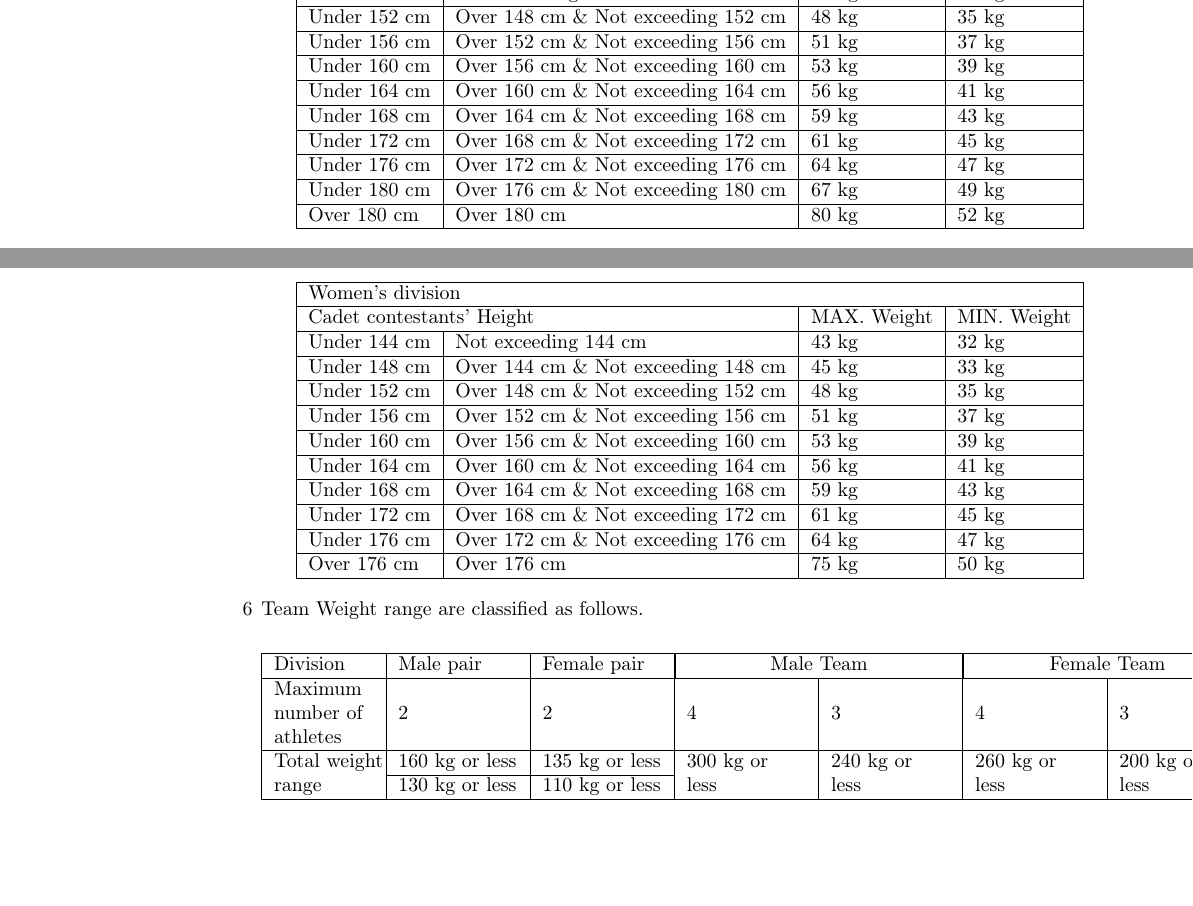
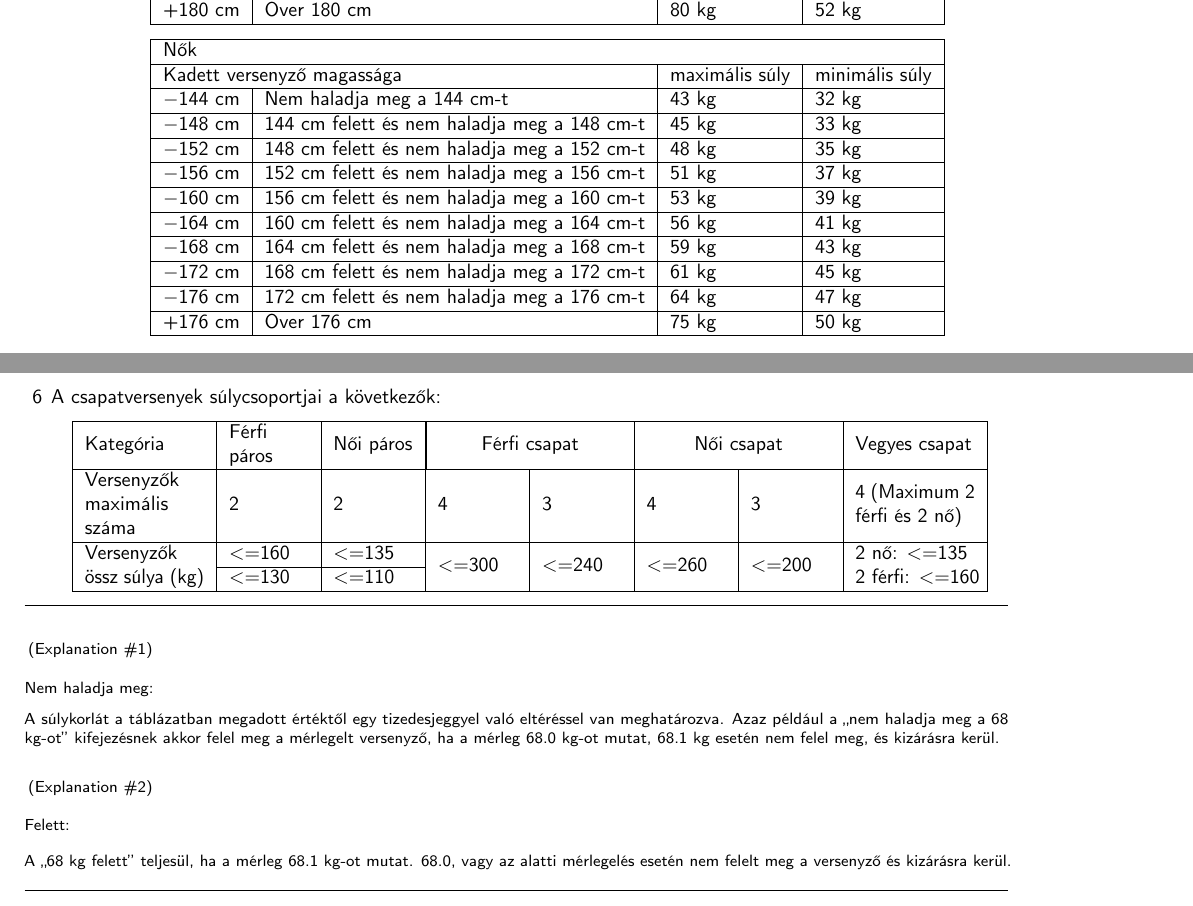
Before and after one commit to somogyiandras/WT-rules, a LaTeX thesis (szabalyok.tex, which reads 5.2.txt, 5.3.txt, 5.4.txt): two parts of pages 16 and 17 of 58 before the commit and two parts of pages 15 and 16 of 53 after it, joined at a grey line, cut at the place of the change, the shorter picture padded with empty space. The pictures show the PDF file szabalyok.pdf that the author committed with the source.

Commit message:
Article 5 translated and add additional picture to article 3

```diff
--- a/5.2.txt
+++ b/5.2.txt
@@ -1 +1 @@
-Olympic Weight categories are classified as follows
+Az olimpiai játékok felnőtt férfi és női súlycsoportjai a következők:
--- a/5.3.txt
+++ b/5.3.txt
@@ -1 +1 @@
-Junior Weight categories are classified as follows.
+A nem olimpiai játékok junior férfi és női súlycsoportjai a következők:
--- a/5.4.txt
+++ b/5.4.txt
@@ -1 +1 @@
-Youth Olympic Weight categories are classified as follows.
+Az ifjúsági olimpia férfi és női súlycsoportjai a következők:
--- a/5.5.1.txt
+++ b/5.5.1.txt
@@ -1 +1 @@
-Cadet Height categories are classified as follows.
+Kadett korosztályos versenyeken a következő magassági kategóriák lettek meghatározva:
--- a/5.5.txt
+++ b/5.5.txt
@@ -1 +1 @@
-Cadet Weight categories are classified as follows.
+A nem olimpiai játékok kadett férfi és női súlycsoportjai a következők:
--- a/5.6.txt
+++ b/5.6.txt
@@ -1 +1 @@
-Team Weight range are classified as follows.
+A csapatversenyek súlycsoportjai a következők:
--- /dev/null
+++ b/5.e_1.txt
@@ -0,0 +1,3 @@
+Nem haladja meg:
+
+A súlykorlát a táblázatban megadott értéktől egy tizedesjeggyel való eltéréssel van meghatározva. Azaz például a „nem haladja meg a 68 kg-ot” kifejezésnek akkor felel meg a mérlegelt versenyző, ha a mérleg 68.0 kg-ot mutat, 68.1 kg esetén nem felel meg, és kizárásra kerül.
--- /dev/null
+++ b/5.e_2.txt
@@ -0,0 +1,3 @@
+Felett:
+
+A „68 kg felett” teljesül, ha a mérleg 68.1 kg-ot mutat. 68.0, vagy az alatti mérlegelés esetén nem felelt meg a versenyző és kizárásra kerül.
--- a/szabalyok.tex
+++ b/szabalyok.tex
@@ -311,11 +317,20 @@
 \begin{center}
 \begin{tabular}{ |l|l|l|l| }
  \hline
- \multicolumn{2}{|l|}{Men's division} & \multicolumn{2}{|l|}{Women's division}  \\
- \hline
- Under 54 kg & Not exceeding 54 kg & under 46 kg & Not exceeding 46 kg \\
- \hline
- Under 58 kg & Over 54 kg \& Not exceeding 58 kg & Under 49 kg & Over 46 kg \& Not exceeding 49 kg \\
- \hline
- Under 63 kg & Over 58 kg \& Not exceeding 63 kg & Under 53 kg & Over 49 kg \& Not exceeding 53 kg \\
- \hline
+ \multicolumn{2}{|l|}{Férfiak} & \multicolumn{2}{l|}{Nők} \\
+ \hline
+ $-$54 kg & Nem haladja meg a 54 kg-ot & $-$46 kg & Nem haladja meg a 46 kg-ot \\
+ \hline
+ $-$58 kg & 54 kg felett és nem haladja meg a 58 kg-ot & $-$49 kg & 46 kg felett és nem haladja meg a 49 kg-ot \\
+ \hline
+ $-$63 kg & 58 kg felett és nem haladja meg a 63 kg-ot & $-$53 kg & 49 kg felett és nem haladja meg a 53 kg-ot \\
+ \hline
+ $-$68 kg & 63 kg felett és nem haladja meg a 68 kg-ot & $-$57 kg & 53 kg felett és nem haladja meg a 57 kg-ot \\
+ \hline
+ $-$74 kg & 68 kg felett és nem haladja meg a 74 kg-ot & $-$62 kg & 57 kg felett és nem haladja meg a 62 kg-ot \\
+ \hline
+ $-$80 kg & 74 kg felett és nem haladja meg a 80 kg-ot & $-$67 kg & 62 kg felett és nem haladja meg a 67 kg-ot \\
+ \hline
+ $-$87 kg & 80 kg felett és nem haladja meg a 87 kg-ot & $-$73 kg & 67 kg felett és nem haladja meg a 73 kg-ot \\
+ \hline
+ +87 kg & 54 kg felett és nem haladja meg a 58 kg-ot & +73 kg & 73 kg felett \\
@@ -338,7 +344,12 @@
 \begin{center}
 \begin{tabular}{ |l|l|l|l| }
  \hline
- \multicolumn{2}{|l|}{Men's division} & \multicolumn{2}{|l|}{Women's division}  \\
- \hline
- Under 58 kg & Not exceeding 58 kg & under 49 kg & Not exceeding 49 kg \\
- \hline
+ \multicolumn{2}{|l|}{Férfiak} & \multicolumn{2}{l|}{Nők} \\
+ \hline
+ $-$58 kg & Nem haladja meg a 58 kg-ot & $-$49 kg & Nem haladja meg a 49 kg-ot \\
+ \hline
+ $-$68 kg & 58 kg felett és nem haladja meg a 68 kg-ot & $-$57 kg & 49 kg felett és nem haladja meg a 57 kg-ot \\
+ \hline
+ $-$80 kg & 68 kg felett és nem haladja meg a 80 kg-ot & $-$67 kg & 57 kg felett és nem haladja meg a 67 kg-ot \\
+ \hline
+ +80 kg & 50 kg felett & +67 kg & 67 kg felett \\
@@ -358,15 +364,24 @@
 \begin{center}
 \begin{tabular}{ |l|l|l|l| }
  \hline
- \multicolumn{2}{|l|}{Men's division} & \multicolumn{2}{|l|}{Women's division}  \\
- \hline
- Under 45 kg & Not exceeding 45 kg & under 42 kg & Not exceeding 42 kg \\
- \hline
- Under 48 kg & Over 45 kg \& Not exceeding 44 kg & Under 49 kg & Over 42 kg \& Not exceeding 44 kg \\
- \hline
- Under 51 kg & Over 48 kg \& Not exceeding 46 kg & Under 53 kg & Over 44 kg \& Not exceeding 46 kg \\
- \hline
- Under 55 kg & Over 51 kg \& Not exceeding 49 kg & Under 49 kg & Over 46 kg \& Not exceeding 49 kg \\
- \hline
- Under 59 kg & Over 55 kg \& Not exceeding 52 kg & Under 53 kg & Over 49 kg \& Not exceeding 52 kg \\
- \hline
+ \multicolumn{2}{|l|}{Férfiak} & \multicolumn{2}{l|}{Nők} \\
+ \hline
+ $-$45 kg & Nem haladja meg a 45 kg-ot & $-$42 kg & Nem haladja meg a 42 kg-ot \\
+ \hline
+ $-$48 kg & 45 kg felett és nem haladja meg a 44 kg-ot & $-$49 kg & 42 kg felett és nem haladja meg a 44 kg-ot \\
+ \hline
+ $-$51 kg & 48 kg felett és nem haladja meg a 46 kg-ot & $-$53 kg & 44 kg felett és nem haladja meg a 46 kg-ot \\
+ \hline
+ $-$55 kg & 51 kg felett és nem haladja meg a 49 kg-ot & $-$49 kg & 46 kg felett és nem haladja meg a 49 kg-ot \\
+ \hline
+ $-$59 kg & 55 kg felett és nem haladja meg a 52 kg-ot & $-$53 kg & 49 kg felett és nem haladja meg a 52 kg-ot \\
+ \hline
+ $-$63 kg & 59 kg felett és nem haladja meg a 55 kg-ot & $-$57 kg & 52 kg felett és nem haladja meg a 55 kg-ot \\
+ \hline
+ $-$68 kg & 63 kg felett és nem haladja meg a 59 kg-ot & $-$62 kg & 55 kg felett és nem haladja meg a 59 kg-ot \\
+ \hline
+ $-$73 kg & 68 kg felett és nem haladja meg a 63 kg-ot & $-$67 kg & 69 kg felett és nem haladja meg a 63 kg-ot \\
+ \hline
+ $-$78 kg & 73 kg felett és nem haladja meg a 68 kg-ot & $-$73 kg & 63 kg felett és nem haladja meg a 68 kg-ot \\
+ \hline
+ +78 kg & 78 kg felett és nem haladja meg a 58 kg-ot & +68 kg & 68 kg felett \\
@@ -390,11 +396,13 @@
 \begin{center}
 \begin{tabular}{ |l|l|l|l| }
  \hline
- \multicolumn{2}{|l|}{Men's division} & \multicolumn{2}{|l|}{Women's division}  \\
- \hline
- Under 48 kg & Not exceeding 48 kg & under 44 kg & Not exceeding 44 kg \\
- \hline
- Under 55 kg & Over 48 kg \& Not exceeding 55 kg & Under 49 kg & Over 44 kg \& Not exceeding 49 kg \\
- \hline
- Under 63 kg & Over 55 kg \& Not exceeding 63 kg & Under 55 kg & Over 49 kg \& Not exceeding 55 kg \\
- \hline
+ \multicolumn{2}{|l|}{Férfiak} & \multicolumn{2}{l|}{Nők} \\
+ \hline
+ $-$48 kg & Nem haladja meg a 48 kg-ot & $-$44 kg & Nem haladja meg a 44 kg-ot \\
+ \hline
+ $-$55 kg & 48 kg felett és nem haladja meg a 55 kg-ot & $-$49 kg & 44 kg felett és nem haladja meg a 49 kg-ot \\
+ \hline
+ $-$63 kg & 55 kg felett és nem haladja meg a 63 kg-ot & $-$55 kg & 49 kg felett és nem haladja meg a 55 kg-ot \\
+ \hline
+ $-$73 kg & 65 kg felett és nem haladja meg a 73 kg-ot & $-$63 kg & 55 kg felett és nem haladja meg a 63 kg-ot \\
+ \hline
@@ -415,15 +420,21 @@
- \hline
- Under 33 kg & Not exceeding 33 kg & under 29 kg & Not exceeding 29 kg \\
- \hline
- Under 37 kg & Over 33 kg \& Not exceeding 37 kg & Under 33 kg & Over 29 kg \& Not exceeding 33 kg \\
- \hline
- Under 41 kg & Over 37 kg \& Not exceeding 41 kg & Under 37 kg & Over 33 kg \& Not exceeding 37 kg \\
- \hline
- Under 45 kg & Over 41 kg \& Not exceeding 45 kg & Under 41 kg & Over 37 kg \& Not exceeding 41 kg \\
- \hline
- Under 49 kg & Over 45 kg \& Not exceeding 49 kg & Under 44 kg & Over 41 kg \& Not exceeding 44 kg \\
- \hline
- Under 53 kg & Over 49 kg \& Not exceeding 53 kg & Under 47 kg & Over 44 kg \& Not exceeding 47 kg \\
- \hline
- Under 57 kg & Over 53 kg \& Not exceeding 57 kg & Under 51 kg & Over 47 kg \& Not exceeding 51 kg \\
- \hline
+ \multicolumn{2}{|l|}{Férfiak} & \multicolumn{2}{l|}{Nők} \\
+ \hline
+ $-$33 kg & Nem haladja meg a 33 kg-ot & $-$29 kg & Nem haladja meg a 29 kg-ot \\
+ \hline
+ $-$37 kg & 33 kg felett és nem haladja meg a 37 kg-ot & $-$33 kg & 29 kg felett és nem haladja meg a 33 kg-ot \\
+ \hline
+ $-$41 kg & 37 kg felett és nem haladja meg a 41 kg-ot & $-$37 kg & 33 kg felett és nem haladja meg a 37 kg-ot \\
+ \hline
+ $-$45 kg & 41 kg felett és nem haladja meg a 45 kg-ot & $-$41 kg & 37 kg felett és nem haladja meg a 41 kg-ot \\
+ \hline
+ $-$49 kg & 45 kg felett és nem haladja meg a 49 kg-ot & $-$44 kg & 41 kg felett és nem haladja meg a 44 kg-ot \\
+ \hline
+ $-$53 kg & 49 kg felett és nem haladja meg a 53 kg-ot & $-$47 kg & 44 kg felett és nem haladja meg a 47 kg-ot \\
+ \hline
+ $-$57 kg & 53 kg felett és nem haladja meg a 57 kg-ot & $-$51 kg & 47 kg felett és nem haladja meg a 51 kg-ot \\
+ \hline
+ $-$61 kg & 57 kg felett és nem haladja meg a 61 kg-ot & $-$55 kg & 51 kg felett és nem haladja meg a 55 kg-ot \\
+ \hline
+ $-$65 kg & 61 kg felett és nem haladja meg a 65 kg-ot & $-$59 kg & 55 kg felett és nem haladja meg a 59 kg-ot \\
+ \hline
+ +65 kg & 65 kg felett és nem haladja meg a 58 kg-ot & +59 kg & 59 kg felett \\
@@ -444,29 +450,29 @@
     \begin{center}
     \begin{tabular}{ |l|l|l|l| }
      \hline
-     \multicolumn{4}{|l|}{Men's division} \\
-     \hline
-     \multicolumn{2}{|l|}{Cadet contestants' Height} & MAX. Weight & MIN. Weight  \\
-     \hline
-     Under 148 cm & Not exceeding 148 cm & 45 kg & 33 kg \\
-     \hline
-     Under 152 cm & Over 148 cm \& Not exceeding 152 cm & 48 kg & 35 kg \\
-     \hline
-     Under 156 cm & Over 152 cm \& Not exceeding 156 cm & 51 kg & 37 kg \\
-     \hline
-     Under 160 cm & Over 156 cm \& Not exceeding 160 cm & 53 kg & 39 kg \\
-     \hline
-     Under 164 cm & Over 160 cm \& Not exceeding 164 cm & 56 kg & 41 kg \\
-     \hline
-     Under 168 cm & Over 164 cm \& Not exceeding 168 cm & 59 kg & 43 kg \\
-     \hline
-     Under 172 cm & Over 168 cm \& Not exceeding 172 cm & 61 kg & 45 kg \\
-     \hline
-     Under 176 cm & Over 172 cm \& Not exceeding 176 cm & 64 kg & 47 kg \\
-     \hline
-     Under 180 cm & Over 176 cm \& Not exceeding 180 cm & 67 kg & 49 kg \\
-     \hline
-     Over 180 cm & Over 180 cm & 80 kg & 52 kg  \\
+     \multicolumn{4}{|l|}{Férfiak} \\
+     \hline
+     \multicolumn{2}{|l|}{Kadett versenyző magassága} & maximális súly & minimális súly\\
+     \hline
+     $-$148 cm & Nem haladja meg a 148 cm-t & 45 kg & 33 kg \\
+     \hline
+     $-$152 cm & 148 cm felett és nem haladja meg a 152 cm-t & 48 kg & 35 kg \\
+     \hline
+     $-$156 cm & 152 cm felett és nem haladja meg a 156 cm-t & 51 kg & 37 kg \\
+     \hline
+     $-$160 cm & 156 cm felett és nem haladja meg a 160 cm-t & 53 kg & 39 kg \\
+     \hline
+     $-$164 cm & 160 cm felett és nem haladja meg a 164 cm-t & 56 kg & 41 kg \\
+     \hline
+     $-$168 cm & 164 cm felett és nem haladja meg a 168 cm-t & 59 kg & 43 kg \\
+     \hline
+     $-$172 cm & 168 cm felett és nem haladja meg a 172 cm-t & 61 kg & 45 kg \\
+     \hline
+     $-$176 cm & 172 cm felett és nem haladja meg a 176 cm-t & 64 kg & 47 kg \\
+     \hline
+     $-$180 cm & 176 cm felett és nem haladja meg a 180 cm-t & 67 kg & 49 kg \\
+     \hline
+     +180 cm & Over 180 cm & 80 kg & 52 kg  \\
      \hline
     \end{tabular}
     \end{center}
@@ -475,29 +481,29 @@
     \begin{center}
     \begin{tabular}{ |l|l|l|l| }
      \hline
-     \multicolumn{4}{|l|}{Women's division} \\
-     \hline
-     \multicolumn{2}{|l|}{Cadet contestants' Height} & MAX. Weight & MIN. Weight  \\
-     \hline
-     Under 144 cm & Not exceeding 144 cm & 43 kg & 32 kg \\
-     \hline
-     Under 148 cm & Over 144 cm \& Not exceeding 148 cm & 45 kg & 33 kg \\
-     \hline
-     Under 152 cm & Over 148 cm \& Not exceeding 152 cm & 48 kg & 35 kg \\
-     \hline
-     Under 156 cm & Over 152 cm \& Not exceeding 156 cm & 51 kg & 37 kg \\
-     \hline
-     Under 160 cm & Over 156 cm \& Not exceeding 160 cm & 53 kg & 39 kg \\
-     \hline
-     Under 164 cm & Over 160 cm \& Not exceeding 164 cm & 56 kg & 41 kg \\
-     \hline
-     Under 168 cm & Over 164 cm \& Not exceeding 168 cm & 59 kg & 43 kg \\
-     \hline
-     Under 172 cm & Over 168 cm \& Not exceeding 172 cm & 61 kg & 45 kg \\
-     \hline
-     Under 176 cm & Over 172 cm \& Not exceeding 176 cm & 64 kg & 47 kg \\
-     \hline
-     Over 176 cm & Over 176 cm & 75 kg & 50 kg  \\
+     \multicolumn{4}{|l|}{Nők} \\
+     \hline
+     \multicolumn{2}{|l|}{Kadett versenyző magassága} & maximális súly & minimális súly \\
+     \hline
+     $-$144 cm & Nem haladja meg a 144 cm-t & 43 kg & 32 kg \\
+     \hline
+     $-$148 cm & 144 cm felett és nem haladja meg a 148 cm-t & 45 kg & 33 kg \\
+     \hline
+     $-$152 cm & 148 cm felett és nem haladja meg a 152 cm-t & 48 kg & 35 kg \\
+     \hline
+     $-$156 cm & 152 cm felett és nem haladja meg a 156 cm-t & 51 kg & 37 kg \\
+     \hline
+     $-$160 cm & 156 cm felett és nem haladja meg a 160 cm-t & 53 kg & 39 kg \\
+     \hline
+     $-$164 cm & 160 cm felett és nem haladja meg a 164 cm-t & 56 kg & 41 kg \\
+     \hline
+     $-$168 cm & 164 cm felett és nem haladja meg a 168 cm-t & 59 kg & 43 kg \\
+     \hline
+     $-$172 cm & 168 cm felett és nem haladja meg a 172 cm-t & 61 kg & 45 kg \\
+     \hline
+     $-$176 cm & 172 cm felett és nem haladja meg a 176 cm-t & 64 kg & 47 kg \\
+     \hline
+     +176 cm & Over 176 cm & 75 kg & 50 kg \\
      \hline
     \end{tabular}
     \end{center}
@@ -507,15 +514,15 @@
 \input{5.6.txt}
 
 \begin{center}
-\begin{tabular}{ |m{5em}|m{6em}|m{6em}|m{6em}|m{6em}|m{6em}|m{6em}|m{10em}|  }
- \hline
- Division & Male pair & Female pair & \multicolumn{2}{|c|}{Male Team} & \multicolumn{2}{|c|}{Female Team} & Mixed Team \\
- \hline
- Maximum \newline number of \newline athletes & 2 & 2 & 4 & 3 & 4 & 3 & 4 (Maximum 2 male \& 2 female) \\
- \hline
- \multirow{2}{6em}{Total weight range} & 160 kg or less & 135 kg or less & \multirow{2}{5em}{300 kg or less} & \multirow{2}{5em}{240 kg or less} & \multirow{2}{5em}{260 kg or less} & \multirow{2}{5em}{200 kg or less} & \multirow{2}{10em}{2 female athletes: 135 kg or less 2 male athletes: 160 kg or less} \\
+\begin{tabular}{ |m{6em}|m{4em}|m{4em}|m{4em}|m{4em}|m{4em}|m{4em}|m{6em}| }
+ \hline
+ Kategória & Férfi páros & Női páros & \multicolumn{2}{|c|}{Férfi csapat} & \multicolumn{2}{c|}{Női csapat} & Vegyes csapat \\
+ \hline
+Versenyzők maximális száma & 2 & 2 & 4 & 3 & 4 & 3 & 4 (Maximum 2 férfi és 2 nő) \\
+ \hline
+    \multirow{2}{6em}{Versenyzők össz súlya (kg)} & $<=$160 & $<=$135 & \multirow{2}{4em}{$<=$300} & \multirow{2}{4em}{$<=$240} & \multirow{2}{4em}{$<=$260} & \multirow{2}{4em}{$<=$200} & \multirow{2}{7em}{2 nő: $<=$135 \newline 2 férfi: $<=$160} \\
  \cline{2-3}
- & 130 kg or less & 110 kg or less & & & & & \\
+ & $<=$130 & $<=$110 & & & & & \\
  \hline
 \end{tabular}
 \end{center}
```
Also changed, not shown: 5.1.txt (+1 -1 lines), Makefile, octogon_mat.svg (added), szabalyok.pdf, szabalyok.tex (59 more changed lines).
